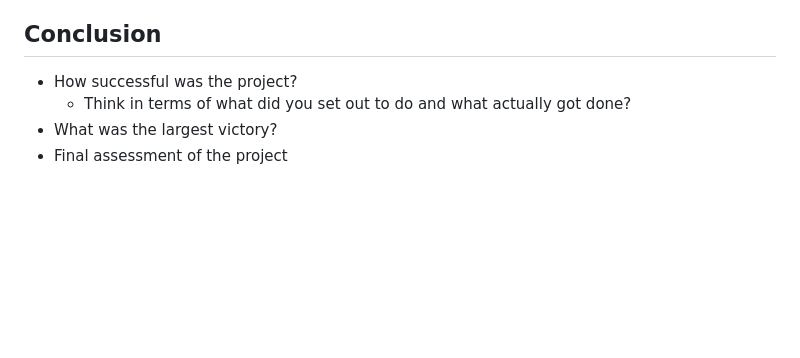
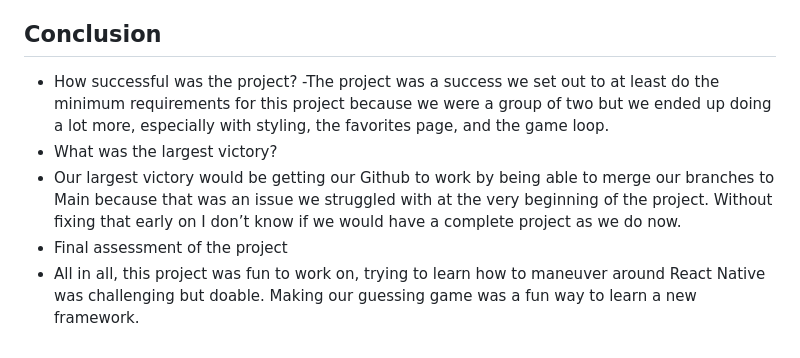
Before and after one commit to Sebastian-Eche/Project1_CST438, a Markdown page: README.md, the part around the change. Drawn GitHub-style; blank space fills up the shorter version.

```diff
--- a/README.md
+++ b/README.md
@@ -58,6 +58,8 @@ Carol mostly worked on getting the app to run faster, better, and higher.  She d
 ## Conclusion
 
 - How successful was the project?
-  - Think in terms of what did you set out to do and what actually got done?
+  -The project was a success we set out to at least do the minimum requirements for this project because we were a group of two but we ended up doing a lot more, especially with styling, the favorites page, and the game loop.
 - What was the largest victory?
+ - Our largest victory would be getting our Github to work by being able to merge our branches to Main because that was an issue we struggled with at the very beginning of the project. Without fixing that early on I don’t know if we would have a complete project as we do now.
 - Final assessment of the project
+ - All in all, this project was fun to work on, trying to learn how to maneuver around React Native was challenging but doable. Making our guessing game was a fun way to learn a new framework.
```
